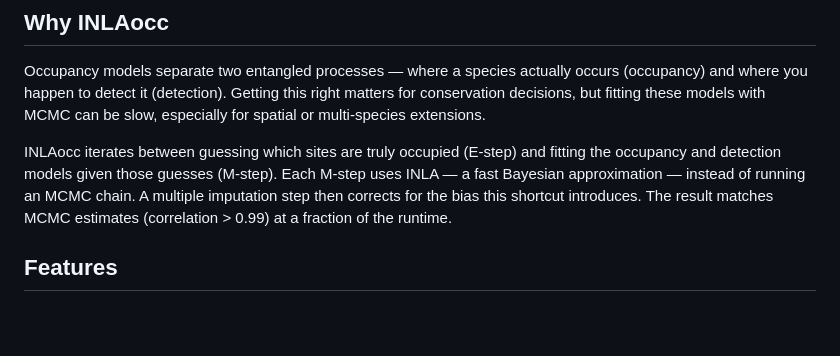
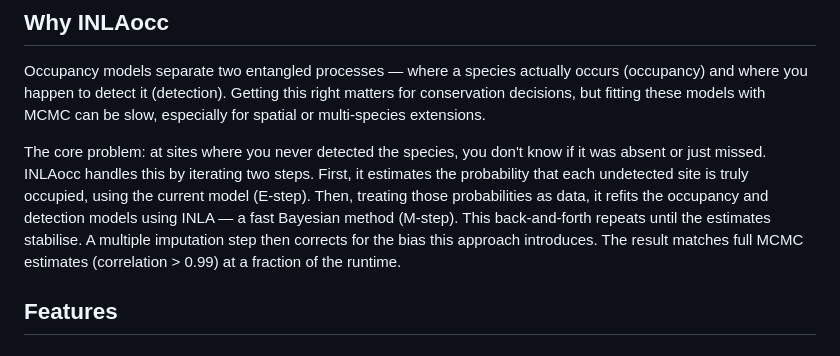
Before and after one commit to gcol33/INLAocc, a Markdown page: README.md, the part around the change. Drawn GitHub-style; blank space fills up the shorter version.

Commit message:
Explain EM algorithm in concrete terms in README
Co-Authored-By: Claude Opus 4.6 (1M context) <noreply@anthropic.com>

```diff
--- a/README.md
+++ b/README.md
@@ -27,7 +27,7 @@ checkModel(fit)
 
 Occupancy models separate two entangled processes — where a species actually occurs (occupancy) and where you happen to detect it (detection). Getting this right matters for conservation decisions, but fitting these models with MCMC can be slow, especially for spatial or multi-species extensions.
 
-INLAocc iterates between guessing which sites are truly occupied (E-step) and fitting the occupancy and detection models given those guesses (M-step). Each M-step uses INLA — a fast Bayesian approximation — instead of running an MCMC chain. A multiple imputation step then corrects for the bias this shortcut introduces. The result matches MCMC estimates (correlation > 0.99) at a fraction of the runtime.
+The core problem: at sites where you never detected the species, you don't know if it was absent or just missed. INLAocc handles this by iterating two steps. First, it estimates the probability that each undetected site is truly occupied, using the current model (E-step). Then, treating those probabilities as data, it refits the occupancy and detection models using INLA — a fast Bayesian method (M-step). This back-and-forth repeats until the estimates stabilise. A multiple imputation step then corrects for the bias this approach introduces. The result matches full MCMC estimates (correlation > 0.99) at a fraction of the runtime.
 
 ## Features
 
```
